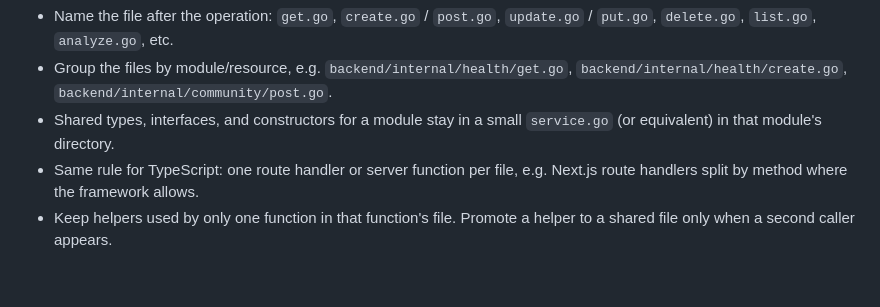
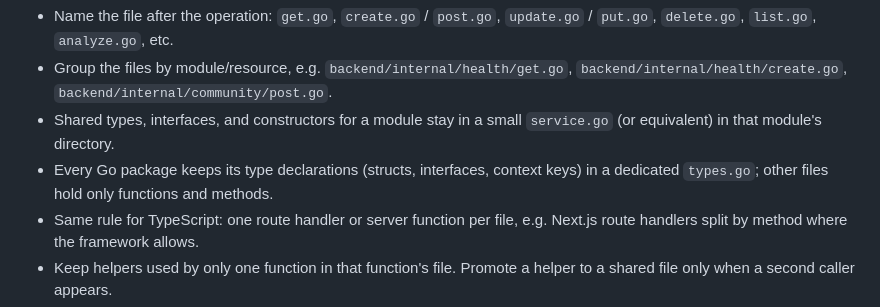
Before and after one commit to Uzazi-Devs/uzazi-monolith, a Markdown page: AGENTS.md, the part around the change. GitHub-like rendering; blank space fills up the shorter version.

Commit message:
AGENTS.md: Go packages keep types in types.go

```diff
--- a/AGENTS.md
+++ b/AGENTS.md
@@ -42,6 +42,8 @@ HTTP handlers, service methods, and analysis/processing functions alike:
   `backend/internal/community/post.go`.
 - Shared types, interfaces, and constructors for a module stay in a small
   `service.go` (or equivalent) in that module's directory.
+- Every Go package keeps its type declarations (structs, interfaces, context
+  keys) in a dedicated `types.go`; other files hold only functions and methods.
 - Same rule for TypeScript: one route handler or server function per file,
   e.g. Next.js route handlers split by method where the framework allows.
 - Keep helpers used by only one function in that function's file. Promote a
```
